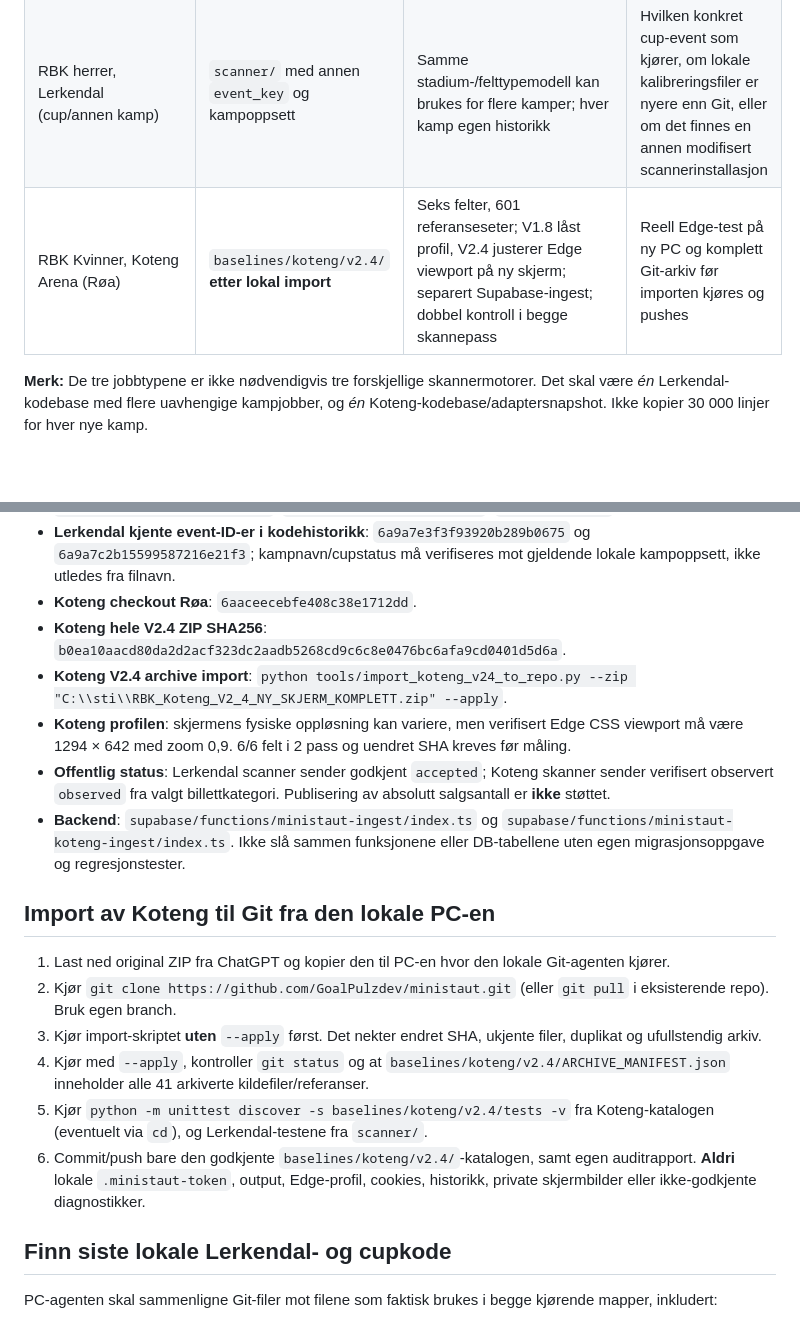
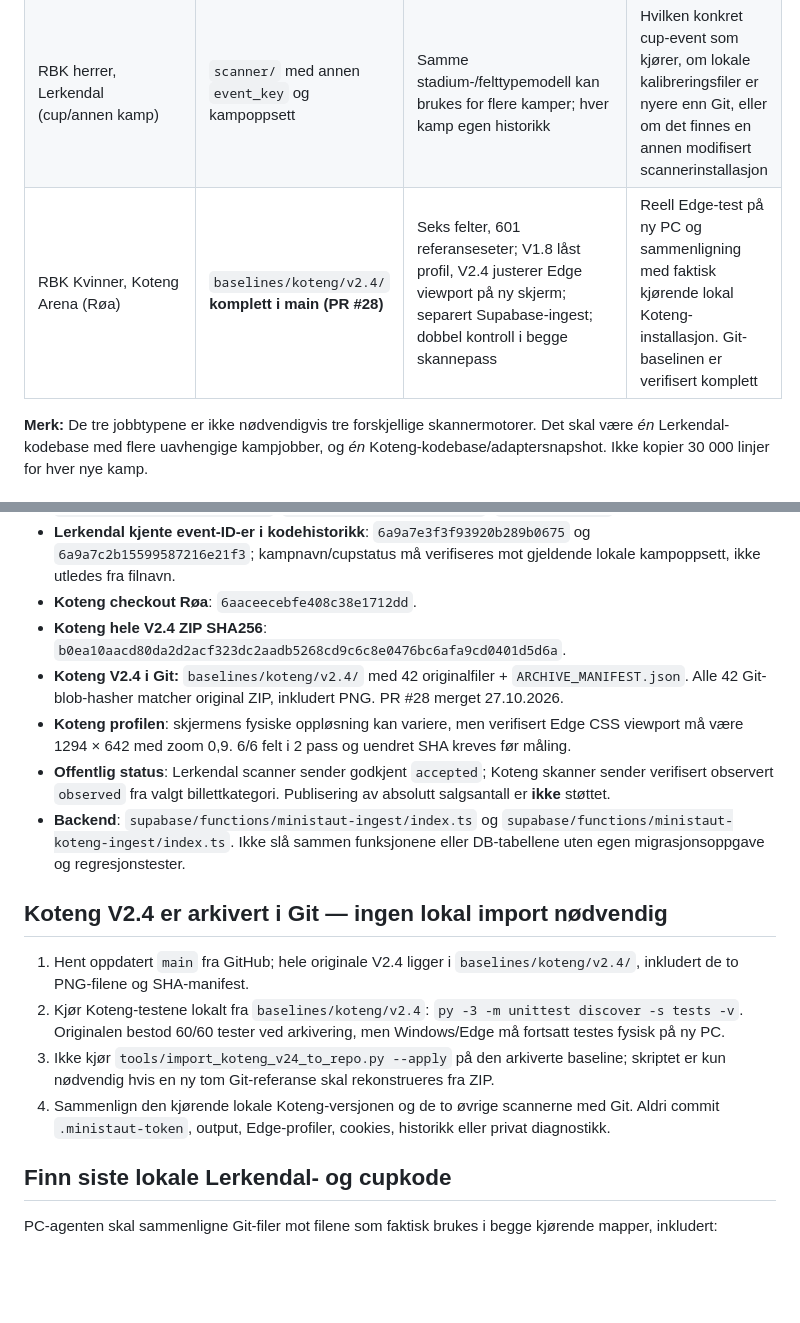
Before and after one commit to GoalPulzdev/ministaut, a Markdown page: docs/SCANNER_BASELINES_20261027.md, 2 parts joined by grey strips. Drawn GitHub-style; blank space fills up the shorter version.

Commit message:
docs(scanner): mark full Koteng V2.4 Git archive complete

```diff
--- a/docs/SCANNER_BASELINES_20261027.md
+++ b/docs/SCANNER_BASELINES_20261027.md
@@ -6,7 +6,7 @@
 |---|---|---|---|
 | RBK herrer, Lerkendal (seriekamper) | `scanner/` | 60 faste sittefelt; fungerende V19.1 lokal motor; V20/V21-baserte filer i Git; timeskanning mulig via `START_BILLETTMONITOR.bat` | At kildefilene i Git er byte-identiske med programmet som kjører på gammel PC |
 | RBK herrer, Lerkendal (cup/annen kamp) | `scanner/` med annen `event_key` og kampoppsett | Samme stadium-/felttypemodell kan brukes for flere kamper; hver kamp egen historikk | Hvilken konkret cup-event som kjører, om lokale kalibreringsfiler er nyere enn Git, eller om det finnes en annen modifisert scannerinstallasjon |
-| RBK Kvinner, Koteng Arena (Røa) | `baselines/koteng/v2.4/` **etter lokal import** | Seks felter, 601 referanseseter; V1.8 låst profil, V2.4 justerer Edge viewport på ny skjerm; separert Supabase-ingest; dobbel kontroll i begge skannepass | Reell Edge-test på ny PC og komplett Git-arkiv før importen kjøres og pushes |
+| RBK Kvinner, Koteng Arena (Røa) | `baselines/koteng/v2.4/` **komplett i main (PR #28)** | Seks felter, 601 referanseseter; V1.8 låst profil, V2.4 justerer Edge viewport på ny skjerm; separert Supabase-ingest; dobbel kontroll i begge skannepass | Reell Edge-test på ny PC og sammenligning med faktisk kjørende lokal Koteng-installasjon. Git-baselinen er verifisert komplett |
 
 **Merk:** De tre jobbtypene er ikke nødvendigvis tre forskjellige skannermotorer. Det skal være *én* Lerkendal-kodebase med flere uavhengige kampjobber, og *én* Koteng-kodebase/adaptersnapshot. Ikke kopier 30 000 linjer for hver nye kamp.
 
@@ -16,18 +16,16 @@
 - **Lerkendal kjente event-ID-er i kodehistorikk**: `6a9a7e3f3f93920b289b0675` og `6a9a7c2b15599587216e21f3`; kampnavn/cupstatus må verifiseres mot gjeldende lokale kampoppsett, ikke utledes fra filnavn.
 - **Koteng checkout Røa**: `6aaceecebfe408c38e1712dd`.
 - **Koteng hele V2.4 ZIP SHA256**: `b0ea10aacd80da2d2acf323dc2aadb5268cd9c6c8e0476bc6afa9cd0401d5d6a`.
-- **Koteng V2.4 archive import**: `python tools/import_koteng_v24_to_repo.py --zip "C:\\sti\\RBK_Koteng_V2_4_NY_SKJERM_KOMPLETT.zip" --apply`.
+- **Koteng V2.4 i Git:** `baselines/koteng/v2.4/` med 42 originalfiler + `ARCHIVE_MANIFEST.json`. Alle 42 Git-blob-hasher matcher original ZIP, inkludert PNG. PR #28 merget 27.10.2026.
 - **Koteng profilen**: skjermens fysiske oppløsning kan variere, men verifisert Edge CSS viewport må være 1294 × 642 med zoom 0,9. 6/6 felt i 2 pass og uendret SHA kreves før måling.
 - **Offentlig status**: Lerkendal scanner sender godkjent `accepted`; Koteng skanner sender verifisert observert `observed` fra valgt billettkategori. Publisering av absolutt salgsantall er **ikke** støttet.
 - **Backend**: `supabase/functions/ministaut-ingest/index.ts` og `supabase/functions/ministaut-koteng-ingest/index.ts`. Ikke slå sammen funksjonene eller DB-tabellene uten egen migrasjonsoppgave og regresjonstester.
 
-## Import av Koteng til Git fra den lokale PC-en
-1. Last ned original ZIP fra ChatGPT og kopier den til PC-en hvor den lokale Git-agenten kjører.
-2. Kjør `git clone https://github.com/GoalPulzdev/ministaut.git` (eller `git pull` i eksisterende repo). Bruk egen branch.
-3. Kjør import-skriptet **uten** `--apply` først. Det nekter endret SHA, ukjente filer, duplikat og ufullstendig arkiv.
-4. Kjør med `--apply`, kontroller `git status` og at `baselines/koteng/v2.4/ARCHIVE_MANIFEST.json` inneholder alle 41 arkiverte kildefiler/referanser.
-5. Kjør `python -m unittest discover -s baselines/koteng/v2.4/tests -v` fra Koteng-katalogen (eventuelt via `cd`), og Lerkendal-testene fra `scanner/`.
-6. Commit/push bare den godkjente `baselines/koteng/v2.4/`-katalogen, samt egen auditrapport. **Aldri** lokale `.ministaut-token`, output, Edge-profil, cookies, historikk, private skjermbilder eller ikke-godkjente diagnostikker.
+## Koteng V2.4 er arkivert i Git — ingen lokal import nødvendig
+1. Hent oppdatert `main` fra GitHub; hele originale V2.4 ligger i `baselines/koteng/v2.4/`, inkludert de to PNG-filene og SHA-manifest.
+2. Kjør Koteng-testene lokalt fra `baselines/koteng/v2.4`: `py -3 -m unittest discover -s tests -v`. Originalen bestod 60/60 tester ved arkivering, men Windows/Edge må fortsatt testes fysisk på ny PC.
+3. Ikke kjør `tools/import_koteng_v24_to_repo.py --apply` på den arkiverte baseline; skriptet er kun nødvendig hvis en ny tom Git-referanse skal rekonstrueres fra ZIP.
+4. Sammenlign den kjørende lokale Koteng-versjonen og de to øvrige scannerne med Git. Aldri commit `.ministaut-token`, output, Edge-profiler, cookies, historikk eller privat diagnostikk.
 
 ## Finn siste lokale Lerkendal- og cupkode
 PC-agenten skal sammenligne Git-filer mot filene som faktisk brukes i begge kjørende mapper, inkludert:
```
